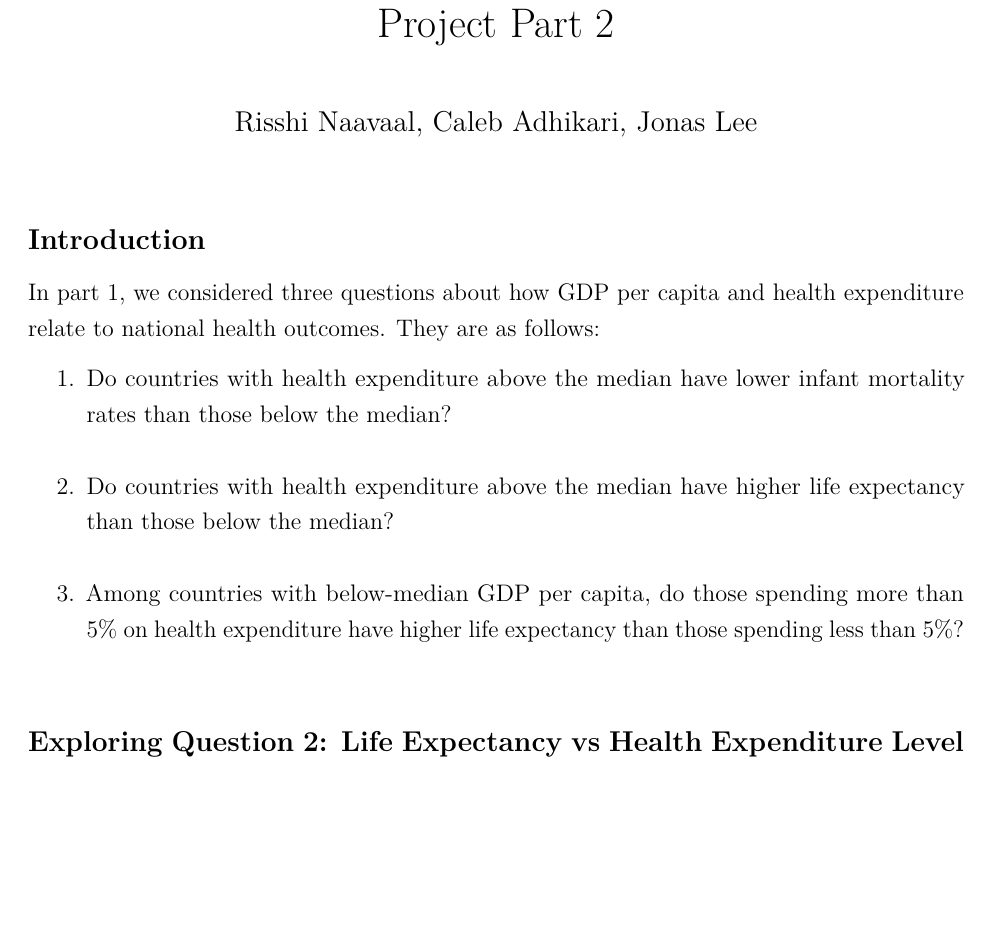
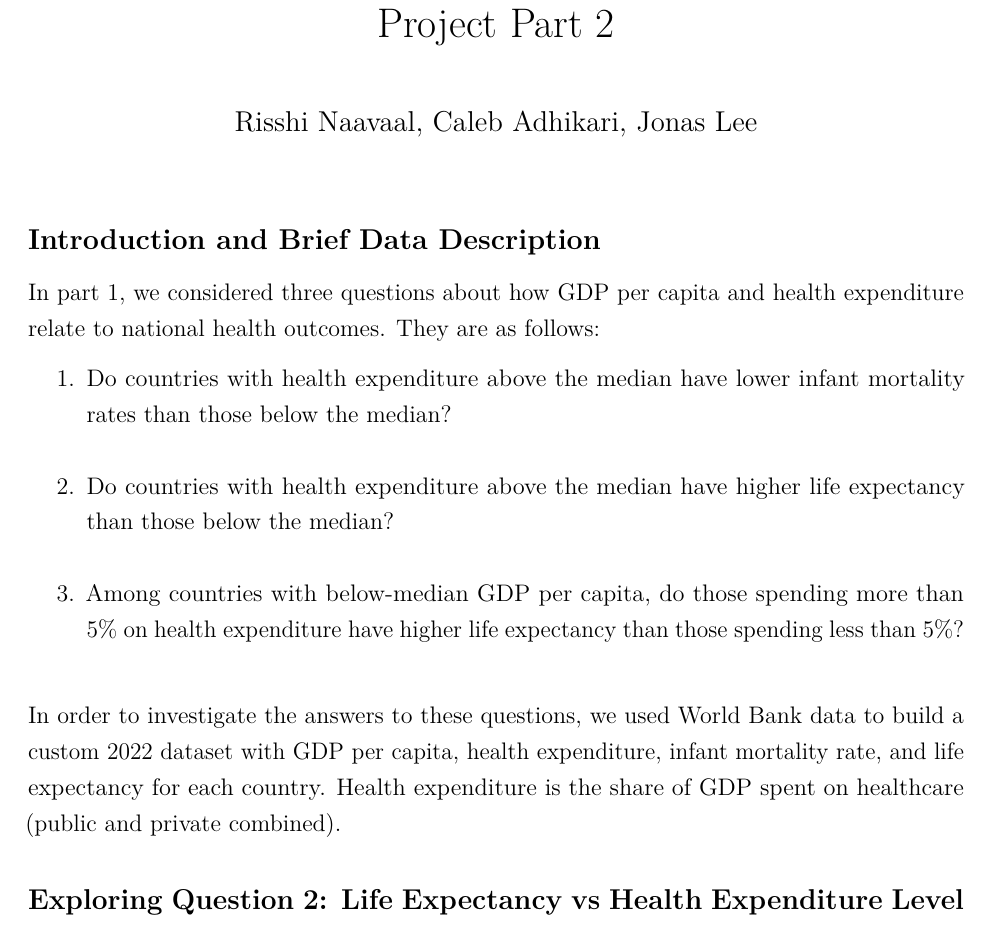
Before and after one commit to RisshiN24/3080-project, an R Markdown document (project_p2.Rmd): part of page 1 of 3, cut so that both start at the same text, the shorter picture padded with empty space. Rendered offline with R 4.5, knitr and Pandoc, then LaTeX, with nearby package versions.

Commit message:
update: enhance introduction section with brief data description for clarity

````diff
--- a/project_p2.Rmd
+++ b/project_p2.Rmd
@@ -10,13 +10,15 @@ header-includes:
 - \onehalfspacing
 ---
 
-## Introduction
+## Introduction and Brief Data Description
 
 In part 1, we considered three questions about how GDP per capita and health expenditure relate to national health outcomes. They are as follows:
 
 1. Do countries with health expenditure above the median have lower infant mortality rates than those below the median? \newline
 2. Do countries with health expenditure above the median have higher life expectancy than those below the median? \newline
 3. Among countries with below-median GDP per capita, do those spending more than 5% on health expenditure have higher life expectancy than those spending less than 5%? \newline
+
+In order to investigate the answers to these questions, we used World Bank data to build a custom 2022 dataset with GDP per capita, health expenditure, infant mortality rate, and life expectancy for each country. Health expenditure is the share of GDP spent on healthcare (public and private combined).
 
 ```{r setup, include=FALSE}
 knitr::opts_chunk$set(echo = TRUE, highlight=FALSE)
````
